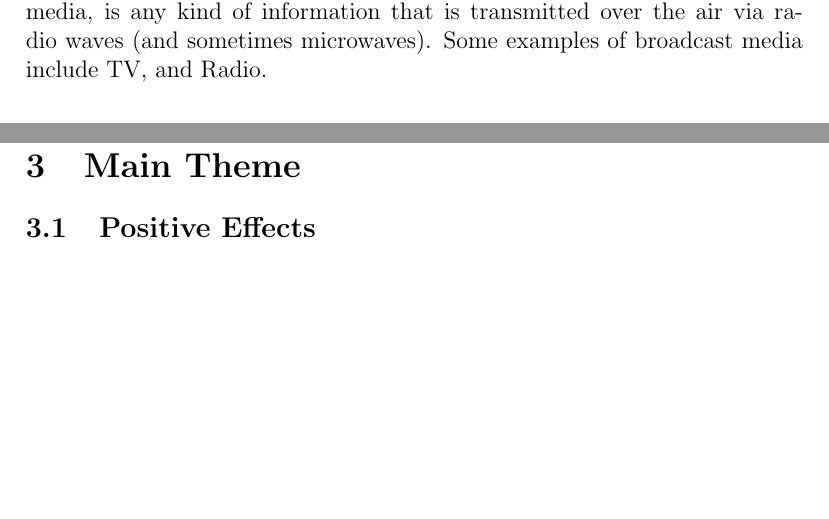
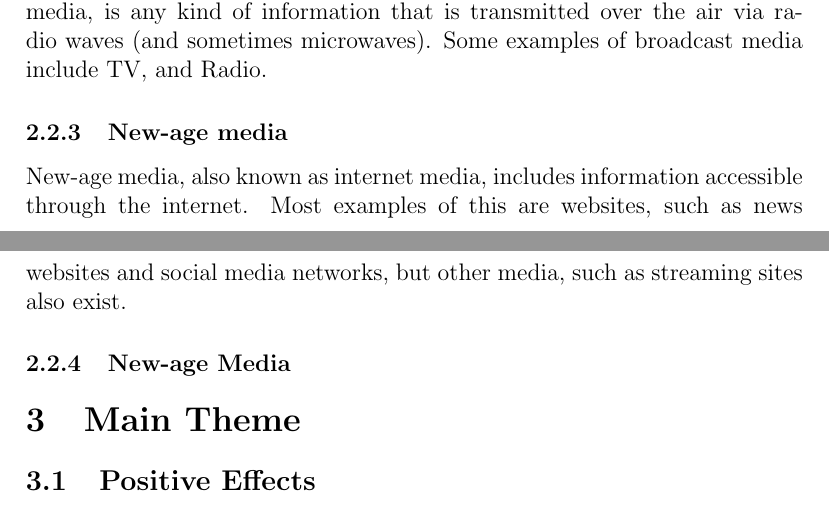
Before and after one commit to 4R1u/LaTeX_docs_for_FAST, a LaTeX document (SS2040_A01_public_opinion_and_mass_media.tex): two parts of pages 3 and 4 of 5, joined at a grey line, cut so that both start at the same text, the shorter picture padded with empty space. Compiled offline with pdfLaTeX.

Commit message:
feat: define new-age media

```diff
--- a/SS2040_A01_public_opinion_and_mass_media.tex
+++ b/SS2040_A01_public_opinion_and_mass_media.tex
@@ -70,6 +70,9 @@ It is not limited to news media, but also advertisement material, leaflets, flye
 Electronic media is any kind of media that needs electric appliances to be viewed, such as broadcast media, or CDs, DVDs, and Blu-rays.
 Broadcast media, is any kind of information that is transmitted over the air via radio waves (and sometimes microwaves).
 Some examples of broadcast media include TV, and Radio.
+\subsubsection{New-age media}
+New-age media, also known as internet media, includes information accessible through the internet.
+Most examples of this are websites, such as news websites and social media networks, but other media, such as streaming sites also exist.
 
 \subsubsection{New-age Media}
 
```
Also changed, not shown: SS2040_A01_public_opinion_and_mass_media.pdf.
